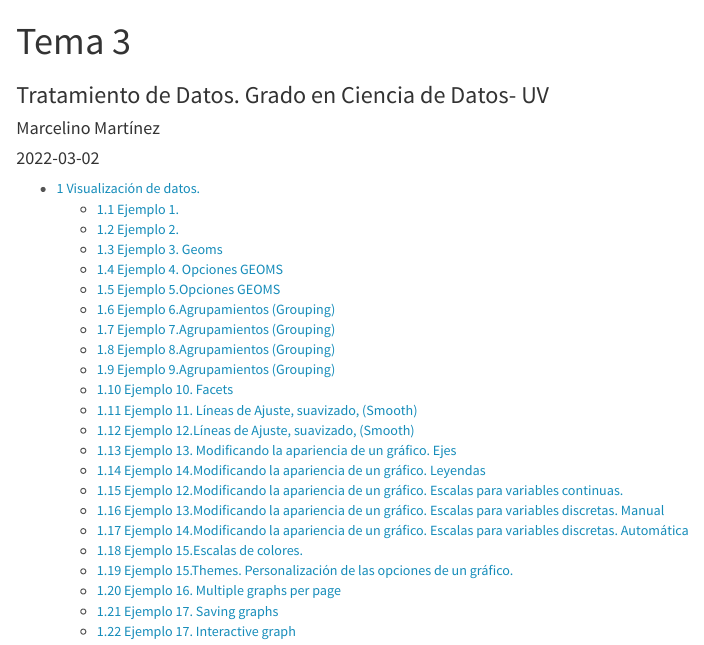
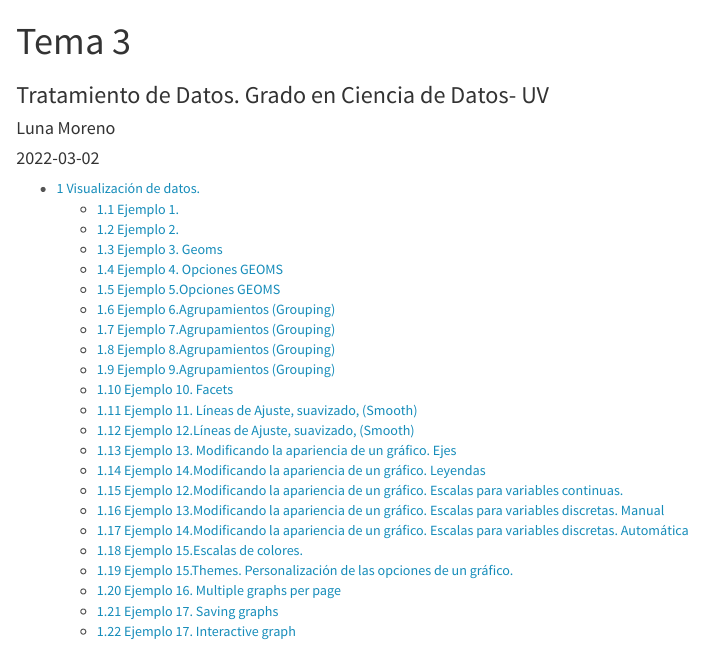
Before and after one commit to luxinmo2905/ProgTema3, an R Markdown document (Tema3Programa/Tema3.Rmd): the page in a window 1100 px wide, from its top. Rendered offline with R 4.5, knitr and Pandoc, with nearby package versions; the code chunks are not run, so their results and figures are left out.

Commit message:
Cambio autor

```diff
--- a/Tema3Programa/Tema3.Rmd
+++ b/Tema3Programa/Tema3.Rmd
@@ -1,7 +1,7 @@
 ---
 title: "Tema 3"
 subtitle: Tratamiento de Datos. Grado en Ciencia de Datos- UV
-author: "Marcelino Martínez"
+author: "Luna Moreno"
 date:  "`r Sys.Date()`"  #Pondría la fecha del día actual
 
 params:
```
